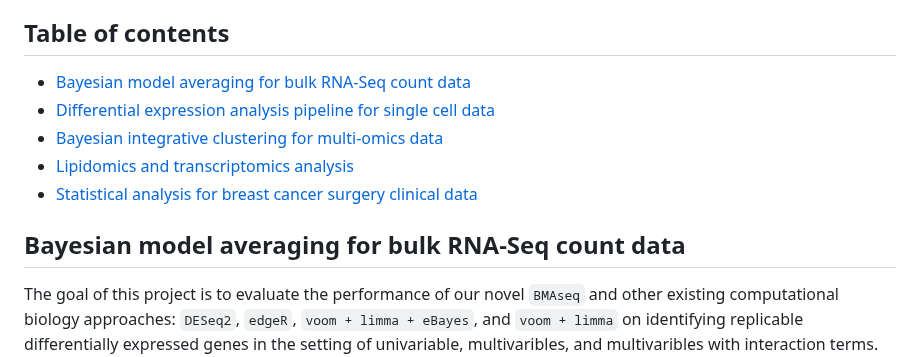
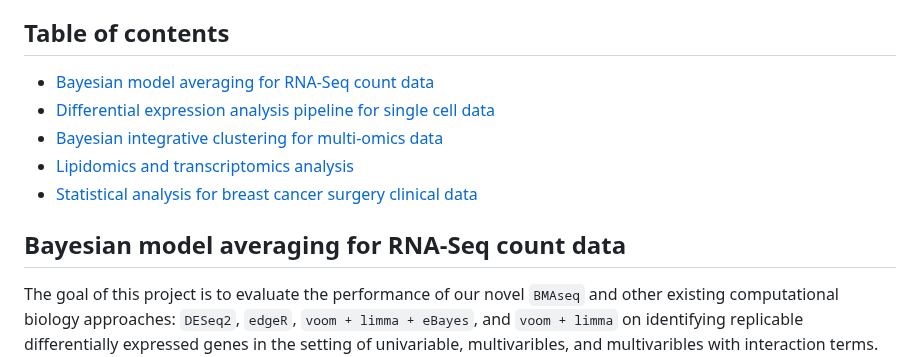
Before and after one commit to SciComp8/Project_Portfolio, a Markdown page: README.md, the part around the change. GitHub-like rendering.

```diff
--- a/README.md
+++ b/README.md
@@ -4,7 +4,7 @@ This is a compiled list of my programming work affiliated with collaborative and
 
 ## Table of contents
 
-* [Bayesian model averaging for bulk RNA-Seq count data](#Bayesian-model-averaging-for-bulk-RNA-Seq-count-data)
+* [Bayesian model averaging for RNA-Seq count data](#Bayesian-model-averaging-for-RNA-Seq-count-data)
 * [Differential expression analysis pipeline for single cell data](#Differential-expression-analysis-pipeline-for-single-cell-data)
 * [Bayesian integrative clustering for multi-omics data](#Bayesian-integrative-clustering-for-multi-omics-data)
 * [Lipidomics and transcriptomics analysis](#Lipidomics-and-transcriptomics-analysis)
@@ -12,7 +12,7 @@ This is a compiled list of my programming work affiliated with collaborative and
 
 
 
-## **Bayesian model averaging for bulk RNA-Seq count data**
+## **Bayesian model averaging for RNA-Seq count data**
 The goal of this project is to evaluate the performance  of our novel `BMAseq` and other existing computational biology approaches: `DESeq2`, `edgeR`, `voom + limma + eBayes`, and `voom + limma` on identifying replicable differentially expressed genes in the setting of univariable, multivaribles, and multivaribles with interaction terms. All subjects are randomly divided into 50% training set and 50% test set. Each method of BMAseq,  voom + limma, edgeR, and DESeq2 is applied to construct the univariate, multivariate, multivariate with interaction models for the six phenotypes: BMI, AGE, SEX, MHABNWBC, MHARTHTS, and MHCVD. The approach-specific Venn diagram panel is plotted to intuitively reveal the absolute number and relative proportion of common differentially expressed genes (cDEGs) associated with each variable between the training and test set. The distribution of cDEGs associated with each variable is compared across five approaches.
 
 - [AnalysisPipeline.Rmd](BMARNASeq/AnalysisPipeline.Rmd)
```
